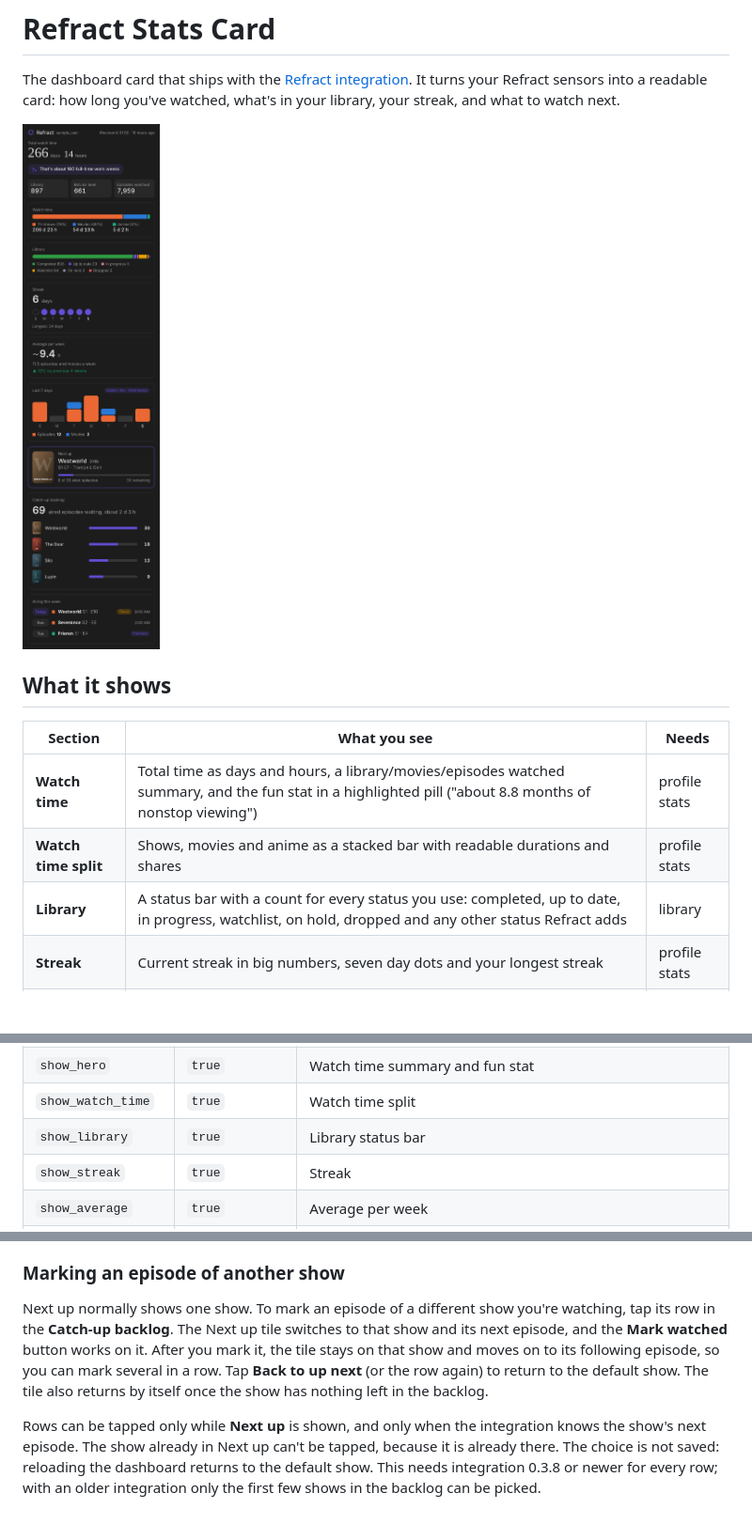
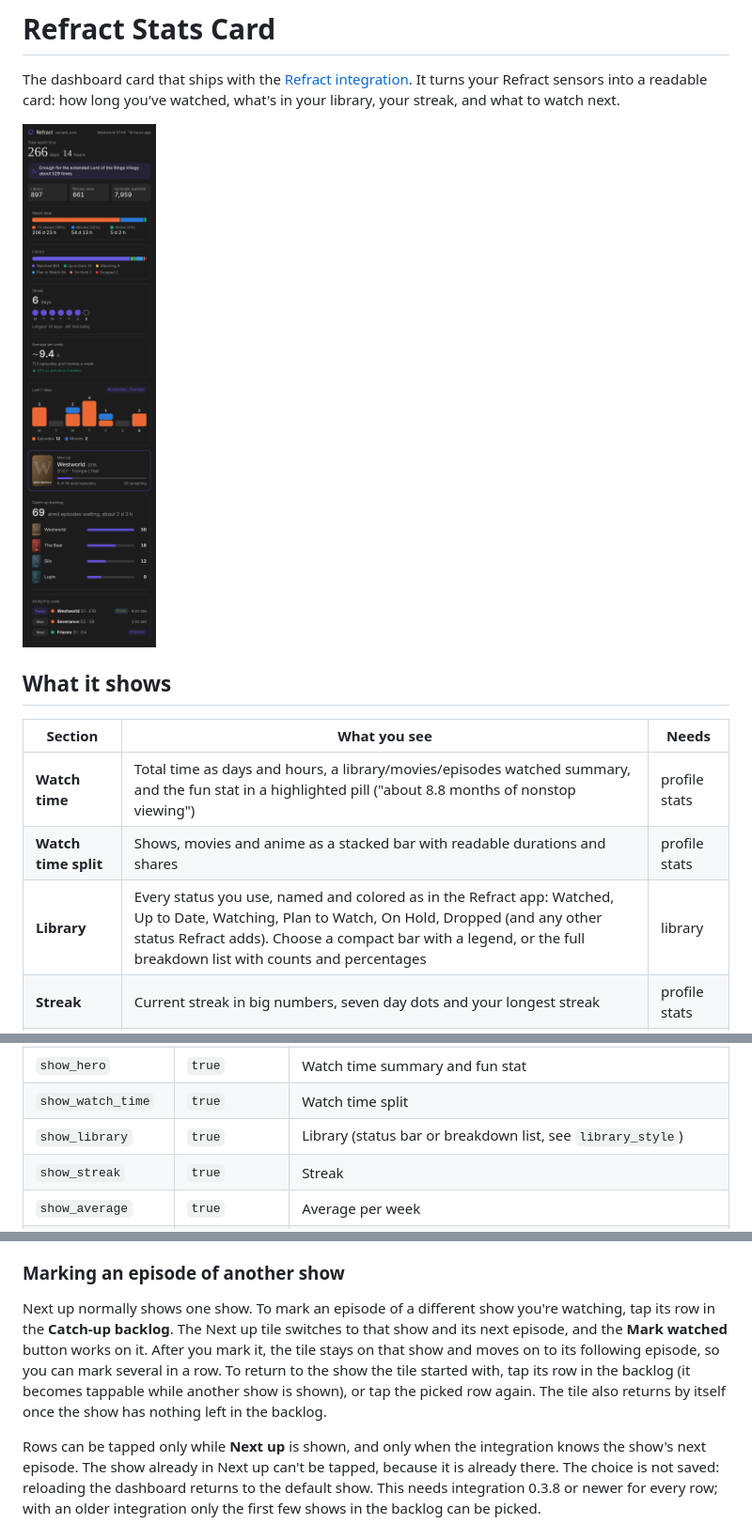
Before and after one commit to Big-Edge2297/ha-refract, a Markdown page: docs/dashboard-card.md, 3 parts joined by grey strips. Shown at 94% size. Drawn GitHub-style; pictures changed too: docs/dashboard-card.png; blank space fills up the shorter version.

```diff
--- a/docs/dashboard-card.md
+++ b/docs/dashboard-card.md
@@ -10,7 +10,7 @@ The dashboard card that ships with the [Refract integration](https://github.com/
 |---|---|---|
 | **Watch time** | Total time as days and hours, a library/movies/episodes watched summary, and the fun stat in a highlighted pill ("about 8.8 months of nonstop viewing") | profile stats |
 | **Watch time split** | Shows, movies and anime as a stacked bar with readable durations and shares | profile stats |
-| **Library** | A status bar with a count for every status you use: completed, up to date, in progress, watchlist, on hold, dropped and any other status Refract adds | library |
+| **Library** | Every status you use, named and colored as in the Refract app: Watched, Up to Date, Watching, Plan to Watch, On Hold, Dropped (and any other status Refract adds). Choose a compact bar with a legend, or the full breakdown list with counts and percentages | library |
 | **Streak** | Current streak in big numbers, seven day dots and your longest streak | profile stats |
 | **Average per week** | Estimated hours per week over the last 4 weeks, how many episodes and movies that is, and the change against the 4 weeks before | watch history |
 | **Last 7 days** | Episodes and movies per day as stacked bars, with the busiest day named | watch history |
@@ -112,7 +113,7 @@ layout: compact
 | `section_order` | see below | Order of the sections under the header (list of section names) |
 | `show_hero` | `true` | Watch time summary and fun stat |
 | `show_watch_time` | `true` | Watch time split |
-| `show_library` | `true` | Library status bar |
+| `show_library` | `true` | Library (status bar or breakdown list, see `library_style`) |
 | `show_streak` | `true` | Streak |
 | `show_average` | `true` | Average per week |
 | `show_last_7_days` | `true` | Last 7 days chart and busiest day |
@@ -154,7 +155,7 @@ The button calls the integration's `refract.mark_episode_watched` action. It sta
 
 ### Marking an episode of another show
 
-Next up normally shows one show. To mark an episode of a different show you're watching, tap its row in the **Catch-up backlog**. The Next up tile switches to that show and its next episode, and the **Mark watched** button works on it. After you mark it, the tile stays on that show and moves on to its following episode, so you can mark several in a row. Tap **Back to up next** (or the row again) to return to the default show. The tile also returns by itself once the show has nothing left in the backlog.
+Next up normally shows one show. To mark an episode of a different show you're watching, tap its row in the **Catch-up backlog**. The Next up tile switches to that show and its next episode, and the **Mark watched** button works on it. After you mark it, the tile stays on that show and moves on to its following episode, so you can mark several in a row. To return to the show the tile started with, tap its row in the backlog (it becomes tappable while another show is shown), or tap the picked row again. The tile also returns by itself once the show has nothing left in the backlog.
 
 Rows can be tapped only while **Next up** is shown, and only when the integration knows the show's next episode. The show already in Next up can't be tapped, because it is already there. The choice is not saved: reloading the dashboard returns to the default show. This needs integration 0.3.8 or newer for every row; with an older integration only the first few shows in the backlog can be picked.
 
```
Also changed, not shown: other parts of docs/dashboard-card.md (+4 -2 lines), CHANGELOG.md (+11 -0 lines), frontend/CHANGELOG.md (+8 -0 lines), 11 other files.
